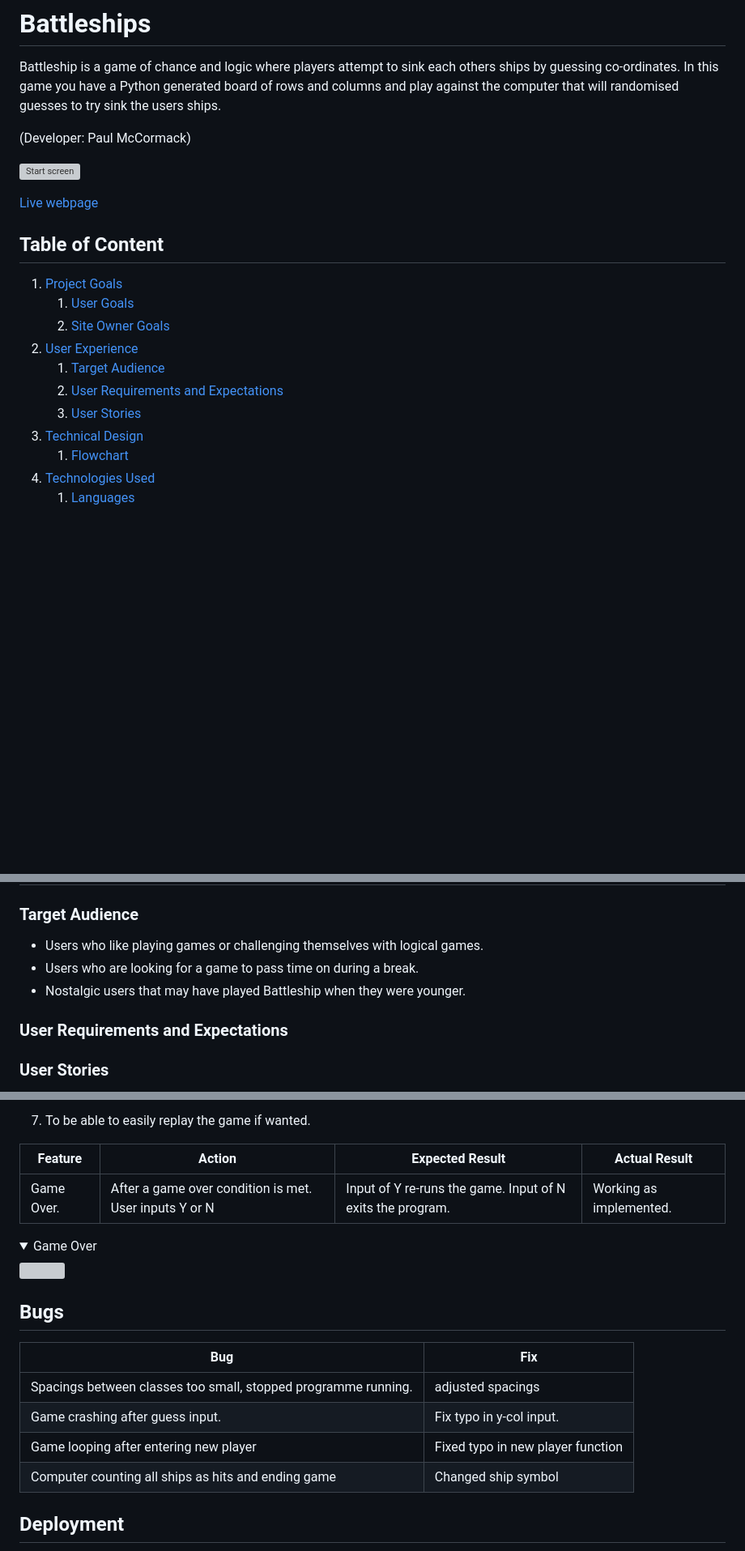
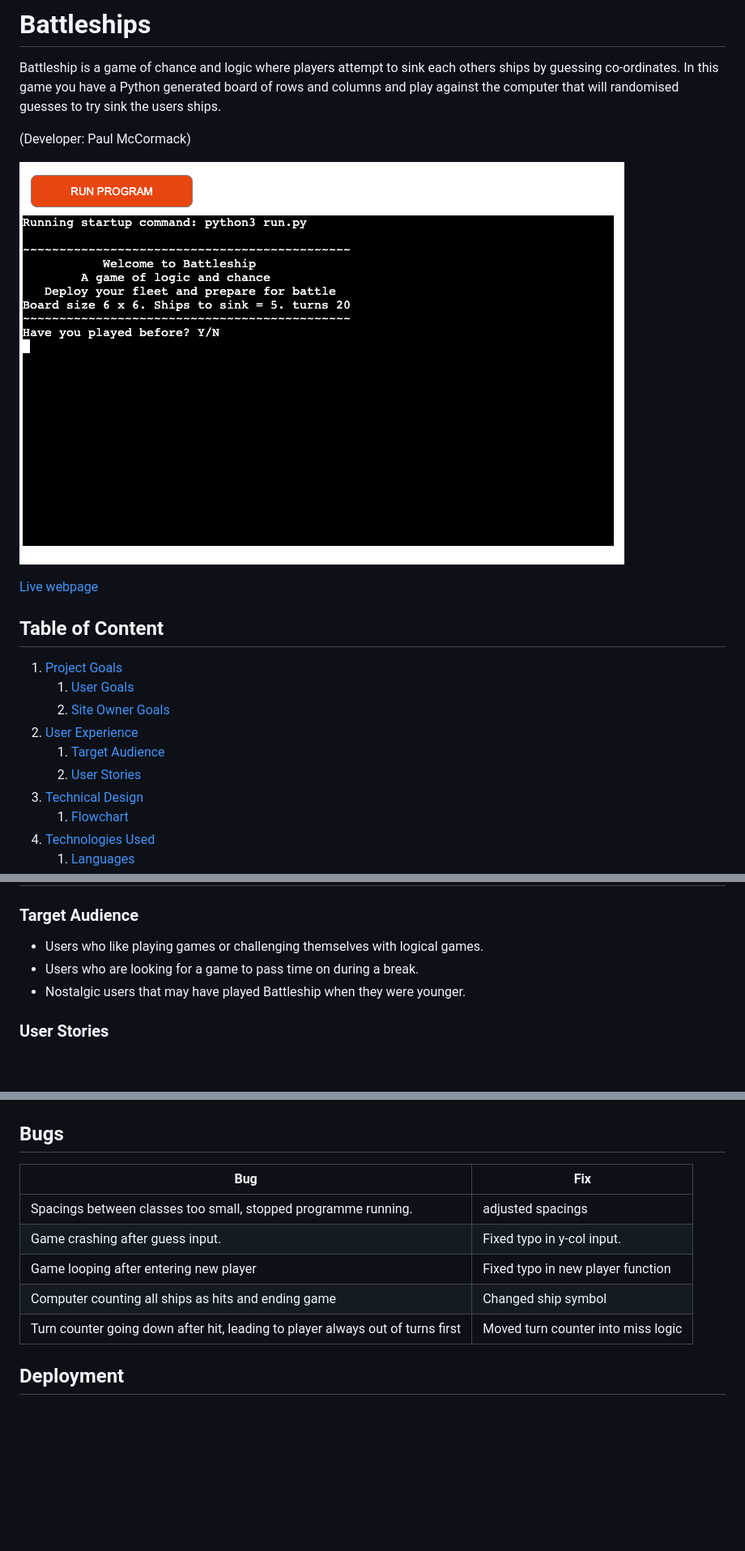
Before and after one commit to Macker85/Battleship-game, a Markdown page: README.md, 3 parts joined by grey strips. Shown at 81% size. Rendered like a GitHub page; folded sections open; blank space fills up the shorter version; grey boxes are pictures that could not be loaded.

```diff
--- a/README.md
+++ b/README.md
@@ -5,7 +5,7 @@ In this game you have a Python generated board of rows and columns and play agai
 
 (Developer: Paul McCormack)
 
-![Start screen](/DOCS/game/start_screen.png)
+![Start screen](DOCS/game/welcome-screen.png)
 
 [Live webpage](https://battleship-pp3-macker85.herokuapp.com/)
 
@@ -16,8 +16,7 @@ In this game you have a Python generated board of rows and columns and play agai
     2. [Site Owner Goals](#site-owner-goals)
 2. [User Experience](#user-experience)
     1. [Target Audience](#target-audience)
-    2. [User Requirements and Expectations](#user-requirements-and-expectations)
-    3. [User Stories](#user-stories)
+    2. [User Stories](#user-stories)
 3. [Technical Design](#technical-design)
     1. [Flowchart](#flowchart)
 4. [Technologies Used](#technologies-used)
@@ -51,8 +50,6 @@ The goal for the user is to play a logic and chance game in Python.
 - Users who are looking for a game to pass time on during a break.
 - Nostalgic users that may have played Battleship when they were younger.
 
-### User Requirements and Expectations
-
 ### User Stories
 1. Told the perameters of the game.
 2. Create a personal username and have it used in the experience.
@@ -227,7 +222,7 @@ Checked on
 <img src="docs/user_testing/user_test_6_game_over.png">
 </details>
 
-7. To be able to easily replay the game if wanted.
+7. To be able to restart or exit the game when finished.
 
 | **Feature** | **Action** | **Expected Result** | **Actual Result** |
 |-------------|------------|---------------------|-------------------|
@@ -235,16 +230,17 @@ Checked on
 
 <details><summary>Game Over</summary>
 <img src="docs/user_testing/user_test_7_replay.png">
-</details>
+</details> -->
 
 ## Bugs
 
 | **Bug** | **Fix** |
 | ----------- | ----------- |
 | Spacings between classes too small, stopped programme running. | adjusted spacings |
-| Game crashing after guess input. | Fix typo in y-col input. |
+| Game crashing after guess input. | Fixed typo in y-col input. |
 | Game looping after entering new player | Fixed typo in new player function |
 | Computer counting all ships as hits and ending game | Changed ship symbol |
+| Turn counter going down after hit, leading to player always out of turns first | Moved turn counter into miss logic |
 
 ## Deployment
 Use the following steps to deploy the poject to Heroku:
```
Also changed, not shown: other parts of README.md (+15 -16 lines), DOCS/deployment/validation.png (added), DOCS/game/enter-guess.png (added), DOCS/game/generate-game.png (added), 1 other file.
